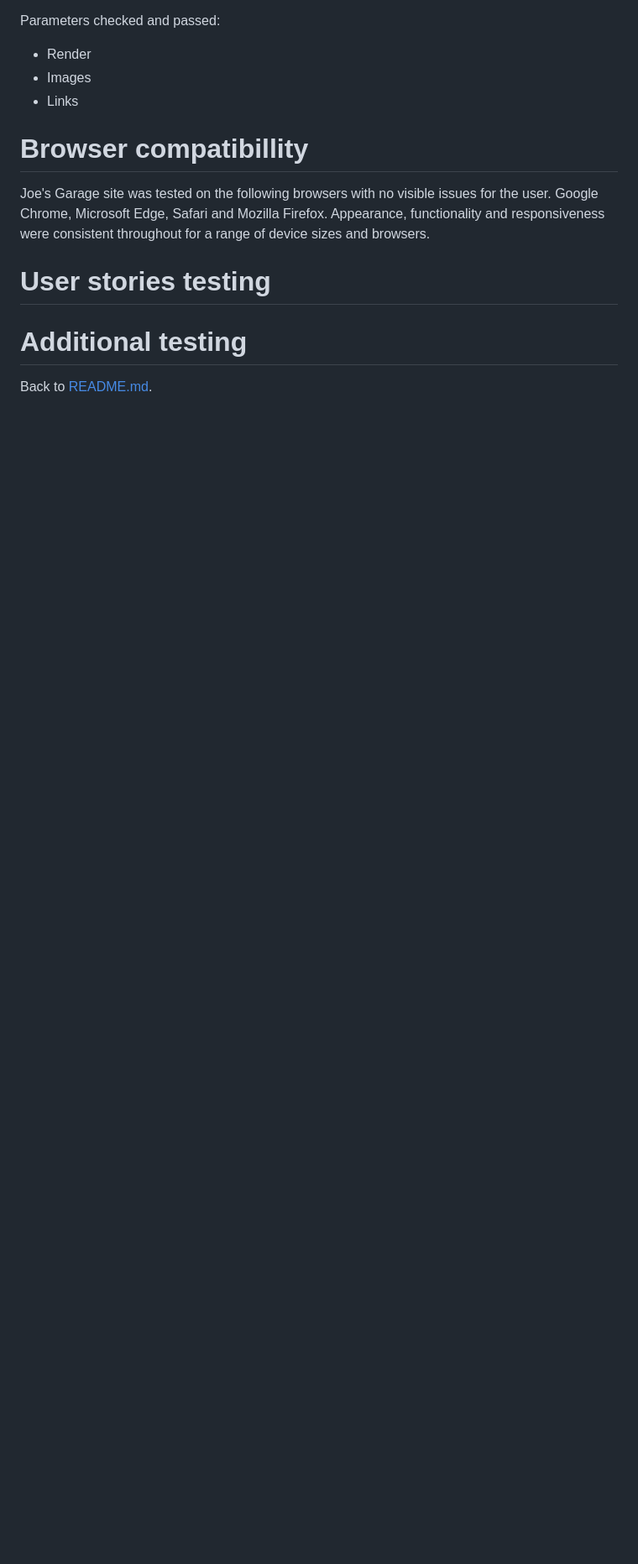
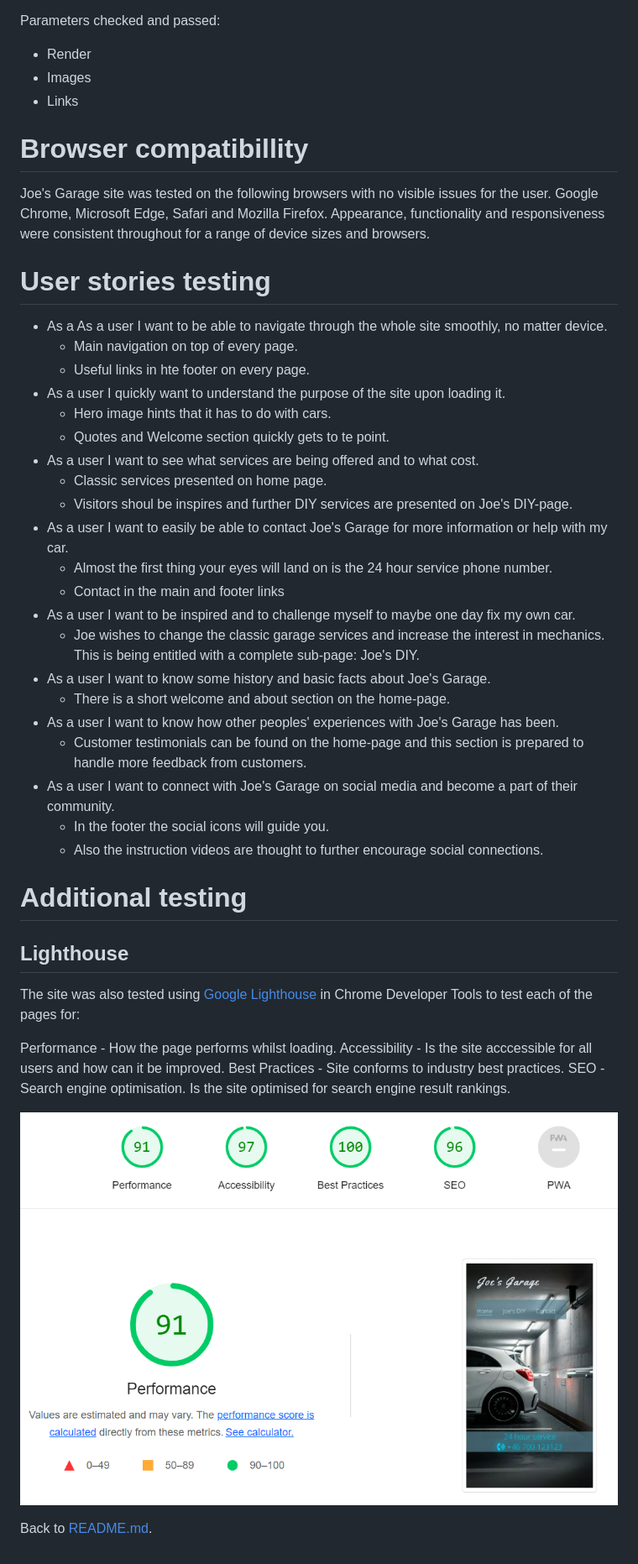
Before and after one commit to Sherkaerka/Joes-Garage, a Markdown page: TESTING.md, the part around the change. Shown: that part at 84% size. GitHub-like rendering; pictures changed too: assets/readme-images/lighthouse.png (added); blank space fills up the shorter version.

Commit message:
add final content to testing.md

```diff
--- a/TESTING.md
+++ b/TESTING.md
@@ -50,8 +50,38 @@ Parameters checked and passed:
 Joe's Garage site was tested on the following browsers with no visible issues for the user. Google Chrome, Microsoft Edge, Safari and Mozilla Firefox. Appearance, functionality and responsiveness were consistent throughout for a range of device sizes and browsers.
 
 # User stories testing
-
+* As a As a user I want to be able to navigate through the whole site smoothly, no matter device.
+    * Main navigation on top of every page.
+    * Useful links in hte footer on every page.
+* As a user I quickly want to understand the purpose of the site upon loading it.
+    * Hero image hints that it has to do with cars.
+    * Quotes and Welcome section quickly gets to te point.
+* As a user I want to see what services are being offered and to what cost.
+    * Classic services presented on home page.
+    * Visitors shoul be inspires and further DIY services are presented on Joe's DIY-page.
+* As a user I want to easily be able to contact Joe's Garage for more information or help with my car.
+    * Almost the first thing your eyes will land on is the 24 hour service phone number.
+    * Contact in the main and footer links
+* As a user I want to be inspired and to challenge myself to maybe one day fix my own car.
+    * Joe wishes to change the classic garage services and increase the interest in mechanics. This is being entitled with a complete sub-page: Joe's DIY.
+* As a user I want to know some history and basic facts about Joe's Garage.
+    * There is a short welcome and about section on the home-page.
+* As a user I want to know how other peoples' experiences with Joe's Garage has been.
+    * Customer testimonials can be found on the home-page and this section is prepared to handle more feedback from customers.
+* As a user I want to connect with Joe's Garage on social media and become a part of their community.
+    * In the footer the social icons will guide you.
+    * Also the instruction videos are thought to further encourage social connections.
 
 # Additional testing
 
+## Lighthouse
+The site was also tested using [Google Lighthouse](https://developer.chrome.com/docs/lighthouse/overview/) in Chrome Developer Tools to test each of the pages for:
+
+Performance - How the page performs whilst loading.
+Accessibility - Is the site acccessible for all users and how can it be improved.
+Best Practices - Site conforms to industry best practices.
+SEO - Search engine optimisation. Is the site optimised for search engine result rankings.
+
+![Lighthouse report on Home-page](./assets/readme-images/lighthouse.png)
+
 Back to [README.md](./README.md).
```
Also changed, not shown: 1 other file.
